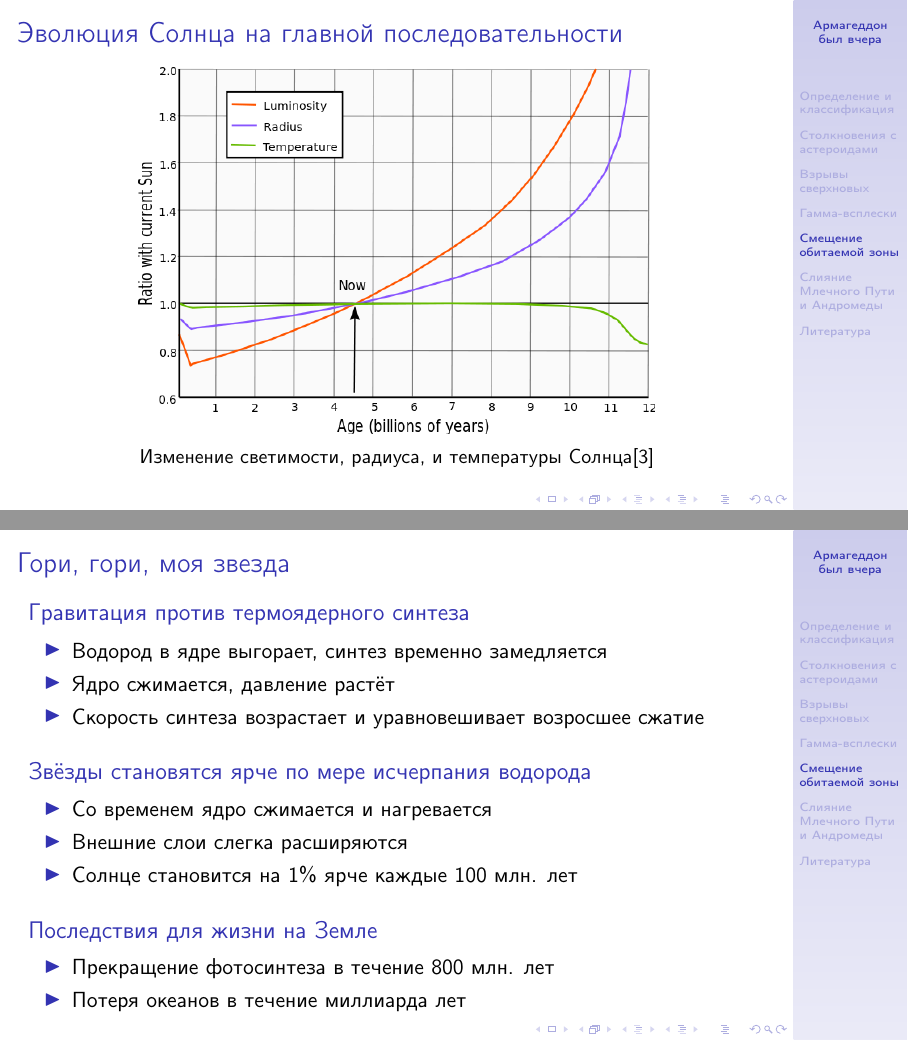
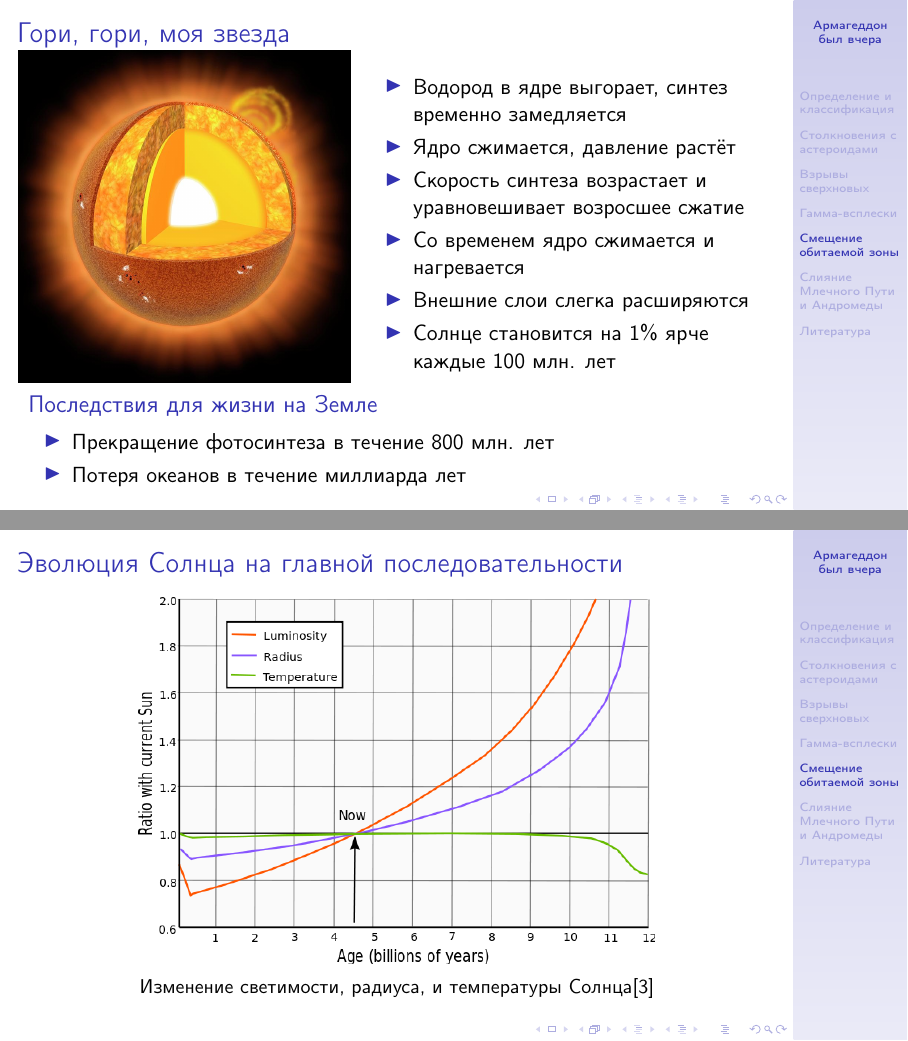
Before and after one commit to asheplyakov/ends_of_world_scenarios, LaTeX slides (eow_ru.tex): pages 12 and 13 of 20, joined at a grey line. Compiled offline with pdfLaTeX.

Commit message:
Добавил схему строения Солнца

```diff
--- a/eow_ru.tex
+++ b/eow_ru.tex
@@ -233,6 +233,30 @@ $D \geq 20 - 100 \, \mathrm{\text{м}}$: наземный бабах
 
 \section{Смещение обитаемой зоны}
 \begin{frame}
+\frametitle{Гори, гори, моя звезда}
+\begin{columns}[c]
+\column{0.45\textwidth}
+\includegraphics[width=\textwidth]{img/sun_structure.jpg}
+\column{0.55\textwidth}
+\begin{itemize}
+\item Водород в ядре выгорает, синтез временно замедляется
+\item Ядро сжимается, давление растёт
+\item Скорость синтеза возрастает и уравновешивает возросшее сжатие
+\item Со временем ядро сжимается и нагревается
+\item Внешние слои слегка расширяются
+\item Солнце становится на 1\% ярче каждые 100 млн. лет
+\end{itemize}
+\end{columns}
+
+\begin{block}{Последствия для жизни на Земле}
+\begin{itemize}
+\item Прекращение фотосинтеза в течение 800 млн. лет
+\item Потеря океанов в течение миллиарда лет
+\end{itemize}
+\end{block}
+\end{frame}
+
+\begin{frame}
 \frametitle{Эволюция Солнца на главной последовательности}
 \begin{figure}
 \includegraphics[width=0.7\textwidth]{img/640px-Solar_evolution_(English).png}
@@ -241,30 +265,6 @@ $D \geq 20 - 100 \, \mathrm{\text{м}}$: наземный бабах
 \end{figure}
 \end{frame}
 
-\begin{frame}
-\frametitle{Гори, гори, моя звезда}
-\begin{block}{Гравитация против термоядерного синтеза}
-\begin{itemize}
-\item Водород в ядре выгорает, синтез временно замедляется
-\item Ядро сжимается, давление растёт
-\item Скорость синтеза возрастает и уравновешивает возросшее сжатие
-\end{itemize}
-\end{block}
-\begin{block}{Звёзды становятся ярче по мере исчерпания водорода}
-\begin{itemize}
-\item Со временем ядро сжимается и нагревается
-\item Внешние слои слегка расширяются
-\item Солнце становится на 1\% ярче каждые 100 млн. лет
-\end{itemize}
-\end{block}
-
-\begin{block}{Последствия для жизни на Земле}
-\begin{itemize}
-\item Прекращение фотосинтеза в течение 800 млн. лет
-\item Потеря океанов в течение миллиарда лет
-\end{itemize}
-\end{block}
-\end{frame}
 
 \begin{frame}{Прекращение фотосинтеза}
 \begin{block}{Базальт}
```
Also changed, not shown: img/sun_structure.jpg (added).
